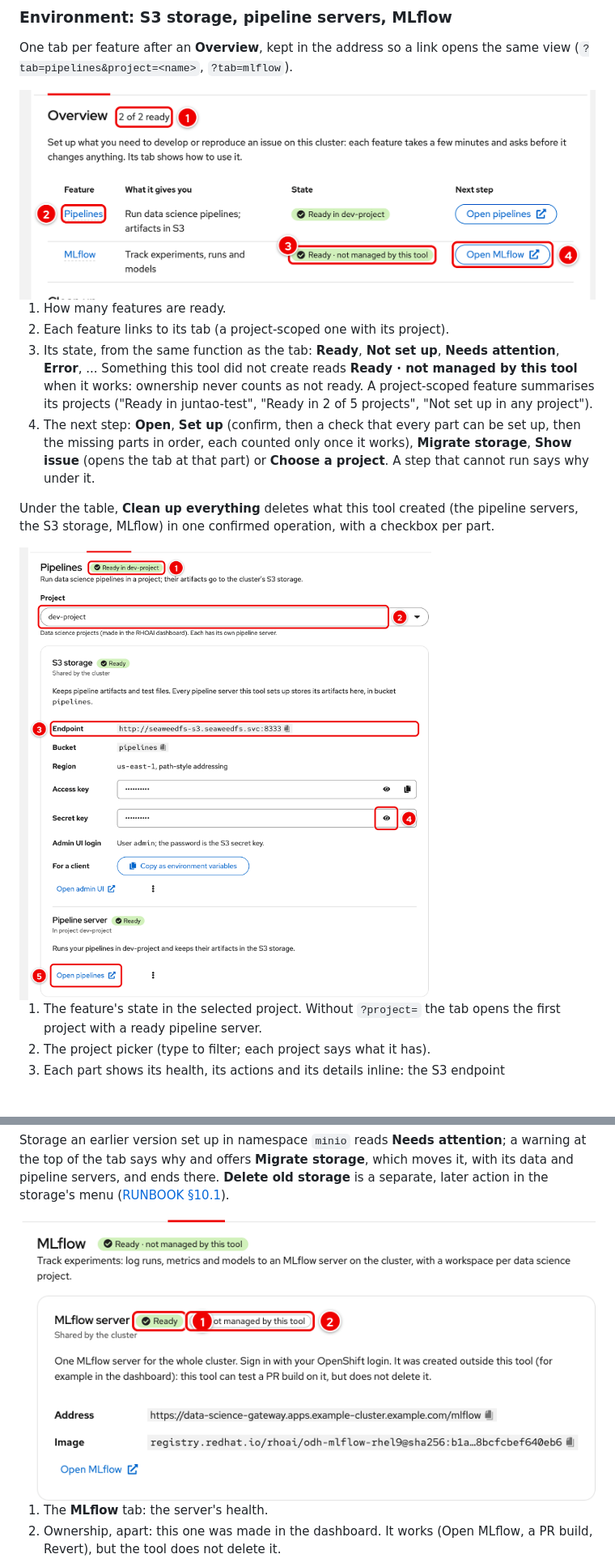
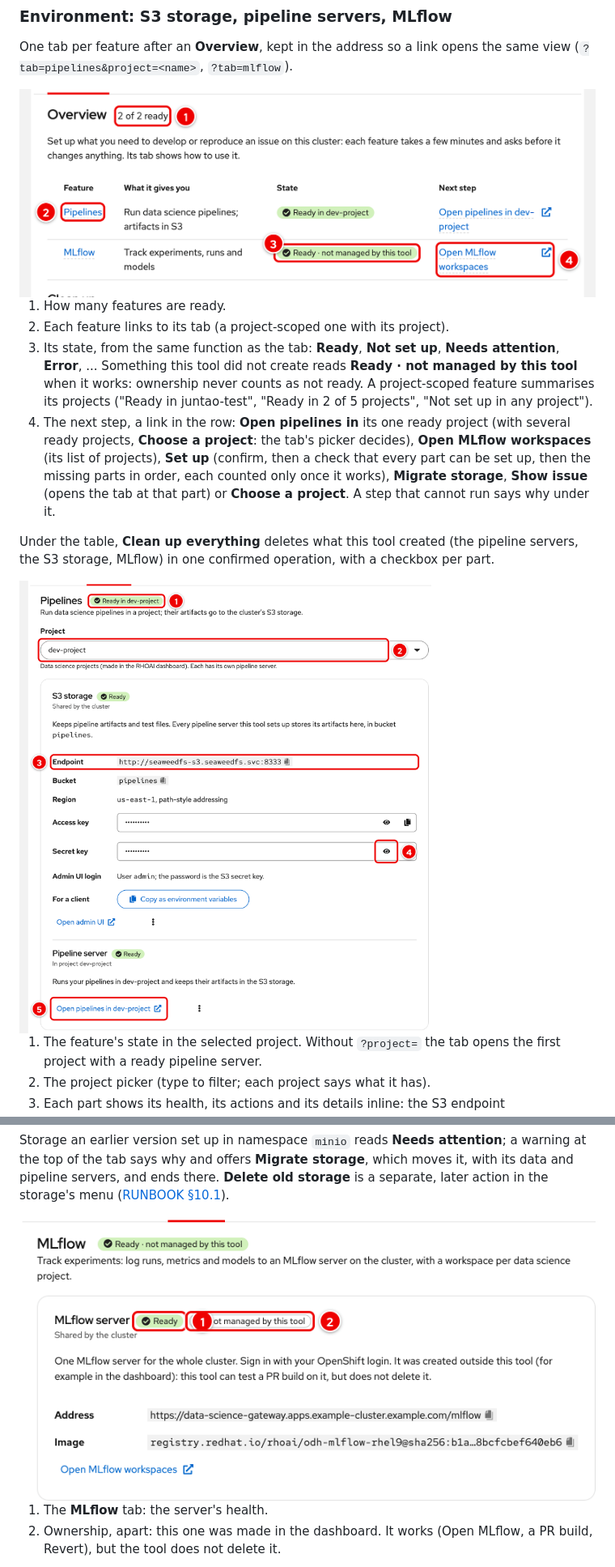
Before and after one commit to DaoDaoNoCode/rhoai-nightly-updater, a Markdown page: README.md, 2 parts joined by grey strips. Shown at 81% size. GitHub-like rendering; pictures changed too: docs/images/environment-mlflow.png, docs/images/environment-overview.png, docs/images/environment-pipelines.png; blank space fills up the shorter version.

```diff
--- a/README.md
+++ b/README.md
@@ -78,7 +78,7 @@ One tab per feature after an **Overview**, kept in the address so a link opens t
 1. How many features are ready.
 2. Each feature links to its tab (a project-scoped one with its project).
 3. Its state, from the same function as the tab: **Ready**, **Not set up**, **Needs attention**, **Error**, ... Something this tool did not create reads **Ready · not managed by this tool** when it works: ownership never counts as not ready. A project-scoped feature summarises its projects ("Ready in juntao-test", "Ready in 2 of 5 projects", "Not set up in any project").
-4. The next step: **Open**, **Set up** (confirm, then a check that every part can be set up, then the missing parts in order, each counted only once it works), **Migrate storage**, **Show issue** (opens the tab at that part) or **Choose a project**. A step that cannot run says why under it.
+4. The next step, a link in the row: **Open pipelines in** its one ready project (with several ready projects, **Choose a project**: the tab's picker decides), **Open MLflow workspaces** (its list of projects), **Set up** (confirm, then a check that every part can be set up, then the missing parts in order, each counted only once it works), **Migrate storage**, **Show issue** (opens the tab at that part) or **Choose a project**. A step that cannot run says why under it.
 
 Under the table, **Clean up everything** deletes what this tool created (the pipeline servers, the S3 storage, MLflow) in one confirmed operation, with a checkbox per part.
 
```
Also changed, not shown: other parts of README.md (+1 -1 lines), docs/images/page-test-resources-dark.png, docs/images/page-test-resources-light.png, 9 other files.
